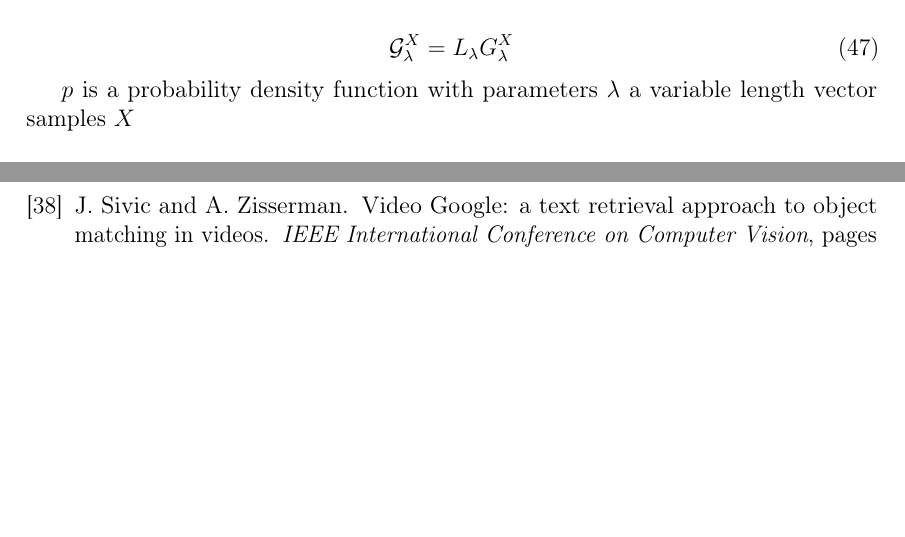
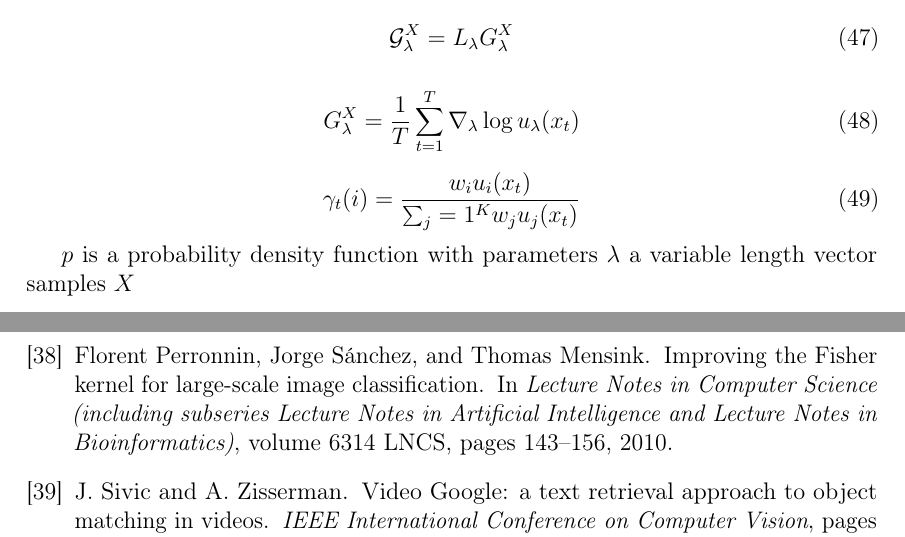
Before and after one commit to sulmanen/hash-thesis, a LaTeX thesis (hash.tex): two parts of pages 33 and 51 of 53, joined at a grey line, cut so that both start at the same text, the shorter picture padded with empty space. Compiled offline with pdfLaTeX; a LaTeX package or settings file that is missing is left out.

Commit message:
more fisher vector equations

```diff
--- a/hash.tex
+++ b/hash.tex
@@ -1219,6 +1219,14 @@ K(X,Y) = G_\lambda^{X'}F_\lambda^{-1}G_\lambda^Y \quad \cite{Perronin2010}
 \begin{equation}\label{fishervectorfinal}
 \mathcal{G}_\lambda^X = L_\lambda G_\lambda^X
 \end{equation}
+
+\begin{equation}\label{gmm}
+G_\lambda^X = \frac{1}{T}\sum_{t=1}^T \nabla_\lambda \log u_\lambda(x_t)
+\end{equation}
+
+\begin{equation} \label{descriptortogaussian}
+\gamma_t(i) = \frac{w_iu_i(x_t)}{\sum_j=1^Kw_ju_j(x_t)}
+  \end{equation}
 
 
 
```
Also changed, not shown: hash.tex (2 more changed lines).
